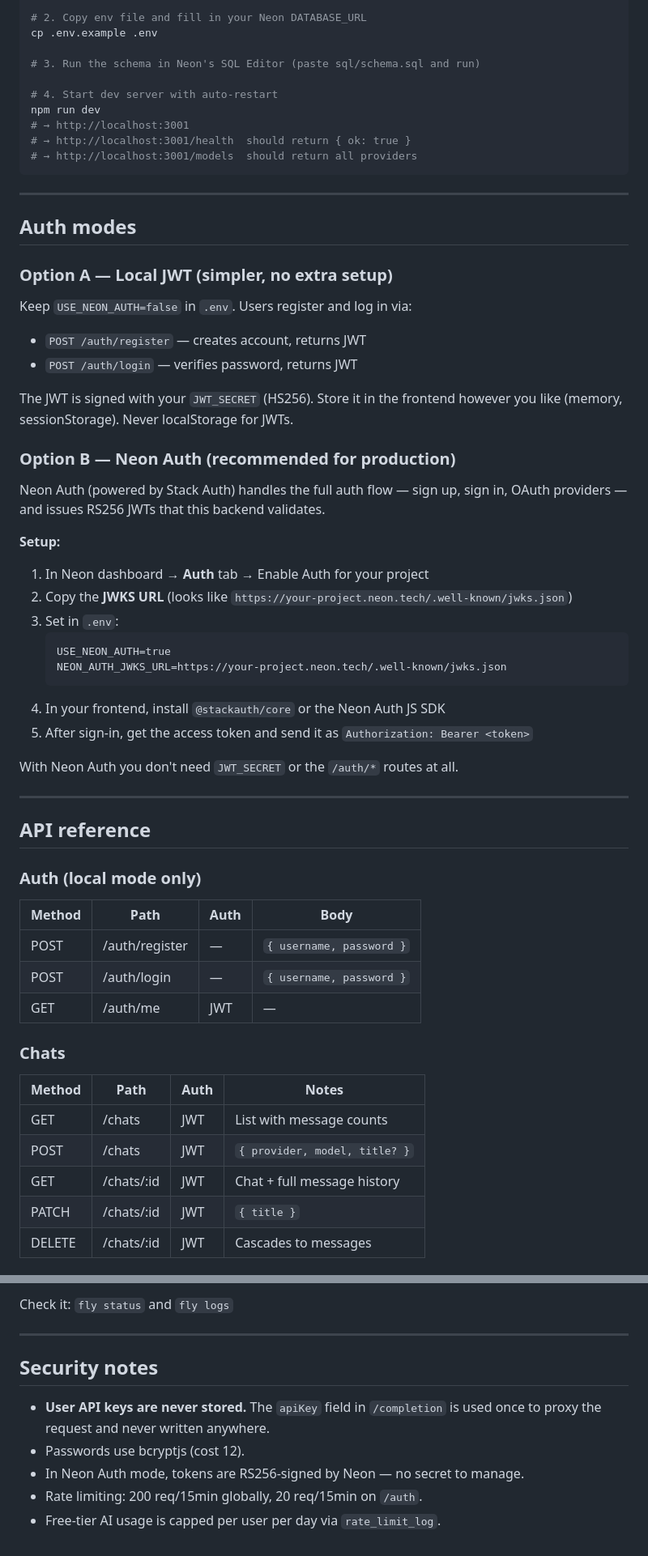
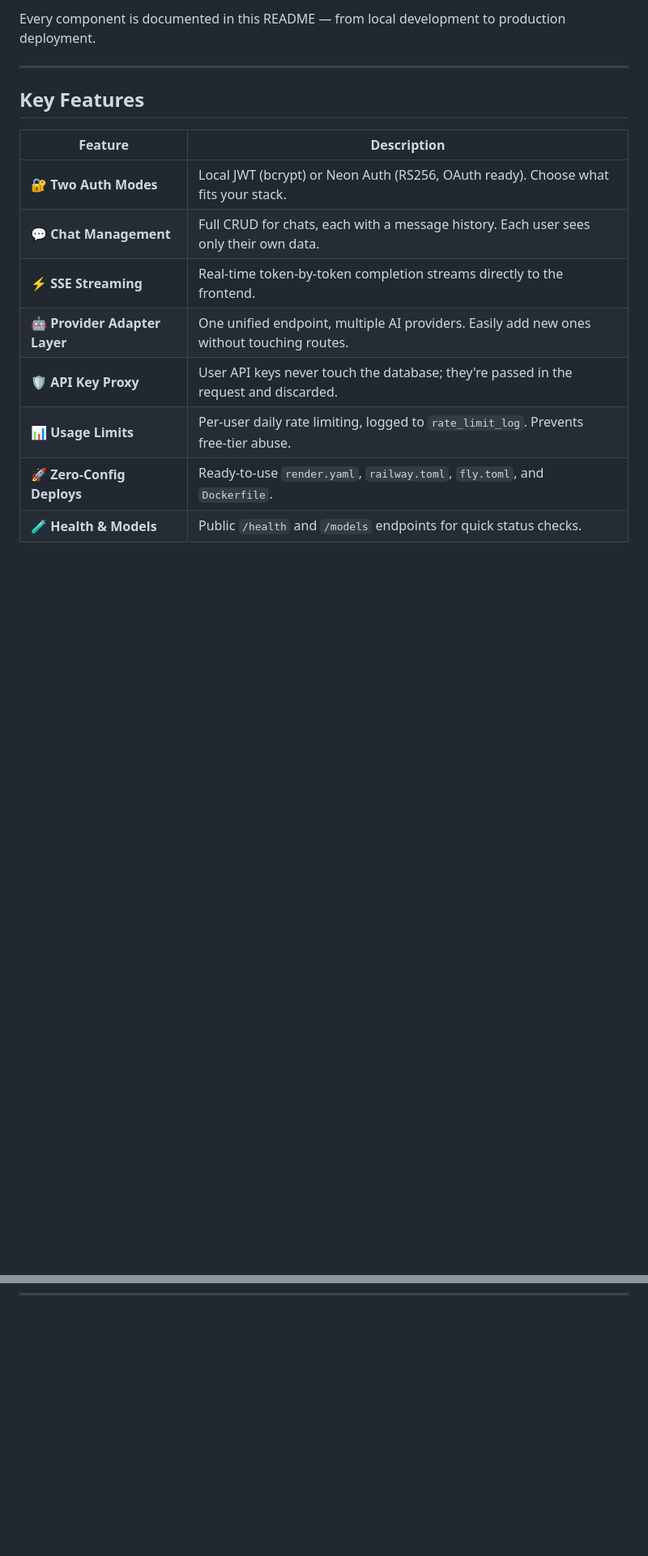
Before and after one commit to rozengoza/chat-interface-backend, a Markdown page: Readme.MD, 2 parts joined by grey strips. Shown at 81% size. GitHub-like rendering; blank space fills up the shorter version.

Commit message:
Revise README structure and content
Updated README to enhance clarity and add new sections.

````diff
--- a/Readme.MD
+++ b/Readme.MD
@@ -44,64 +49,19 @@ npm install
 
-# 2. Copy env file and fill in your Neon DATABASE_URL
-cp .env.example .env
-
-# 3. Run the schema in Neon's SQL Editor (paste sql/schema.sql and run)
-
-# 4. Start dev server with auto-restart
-npm run dev
-# → http://localhost:3001
-# → http://localhost:3001/health  should return { ok: true }
-# → http://localhost:3001/models  should return all providers
-```
+Every component is documented in this README — from local development to production deployment.
 
 ---
 
-## Auth modes
+## Key Features
 
-### Option A — Local JWT (simpler, no extra setup)
-
-Keep `USE_NEON_AUTH=false` in `.env`. Users register and log in via:
-- `POST /auth/register` — creates account, returns JWT
-- `POST /auth/login` — verifies password, returns JWT
-
-The JWT is signed with your `JWT_SECRET` (HS256). Store it in the frontend
-however you like (memory, sessionStorage). Never localStorage for JWTs.
-
-### Option B — Neon Auth (recommended for production)
-
-Neon Auth (powered by Stack Auth) handles the full auth flow — sign up,
-sign in, OAuth providers — and issues RS256 JWTs that this backend validates.
-
-**Setup:**
-1. In Neon dashboard → **Auth** tab → Enable Auth for your project
-2. Copy the **JWKS URL** (looks like `https://your-project.neon.tech/.well-known/jwks.json`)
-3. Set in `.env`:
-   ```
-   USE_NEON_AUTH=true
-   NEON_AUTH_JWKS_URL=https://your-project.neon.tech/.well-known/jwks.json
-   ```
-4. In your frontend, install `@stackauth/core` or the Neon Auth JS SDK
-5. After sign-in, get the access token and send it as `Authorization: Bearer <token>`
-
-With Neon Auth you don't need `JWT_SECRET` or the `/auth/*` routes at all.
+| Feature | Description |
+| --- | --- |
+| 🔐 **Two Auth Modes** | Local JWT (bcrypt) or Neon Auth (RS256, OAuth ready). Choose what fits your stack. |
+| 💬 **Chat Management** | Full CRUD for chats, each with a message history. Each user sees only their own data. |
+| ⚡ **SSE Streaming** | Real‑time token‑by‑token completion streams directly to the frontend. |
+| 🤖 **Provider Adapter Layer** | One unified endpoint, multiple AI providers. Easily add new ones without touching routes. |
+| 🛡️ **API Key Proxy** | User API keys never touch the database; they're passed in the request and discarded. |
+| 📊 **Usage Limits** | Per‑user daily rate limiting, logged to `rate_limit_log`. Prevents free‑tier abuse. |
+| 🚀 **Zero‑Config Deploys** | Ready‑to‑use `render.yaml`, `railway.toml`, `fly.toml`, and `Dockerfile`. |
+| 🧪 **Health & Models** | Public `/health` and `/models` endpoints for quick status checks. |
 
 ---
-
-## API reference
-
-### Auth (local mode only)
-| Method | Path            | Auth | Body                     |
-|--------|-----------------|------|--------------------------|
-| POST   | /auth/register  | —    | `{ username, password }` |
-| POST   | /auth/login     | —    | `{ username, password }` |
-| GET    | /auth/me        | JWT  | —                        |
-
-### Chats
-| Method | Path        | Auth | Notes                          |
-|--------|-------------|------|--------------------------------|
-| GET    | /chats      | JWT  | List with message counts       |
-| POST   | /chats      | JWT  | `{ provider, model, title? }`  |
-| GET    | /chats/:id  | JWT  | Chat + full message history    |
-| PATCH  | /chats/:id  | JWT  | `{ title }`                    |
-| DELETE | /chats/:id  | JWT  | Cascades to messages           |
-
@@ -196,12 +67,0 @@ fly deploy
-Check it: `fly status` and `fly logs`
-
----
-
-## Security notes
-
-- **User API keys are never stored.** The `apiKey` field in `/completion` is used
-  once to proxy the request and never written anywhere.
-- Passwords use bcryptjs (cost 12).
-- In Neon Auth mode, tokens are RS256-signed by Neon — no secret to manage.
-- Rate limiting: 200 req/15min globally, 20 req/15min on `/auth`.
-- Free-tier AI usage is capped per user per day via `rate_limit_log`.
````
Also changed, not shown: other parts of Readme.MD (+39 -122 lines).
